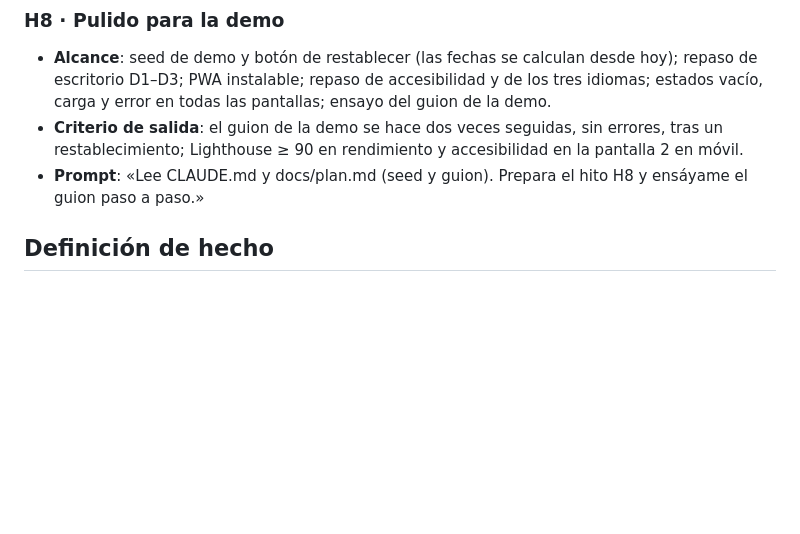
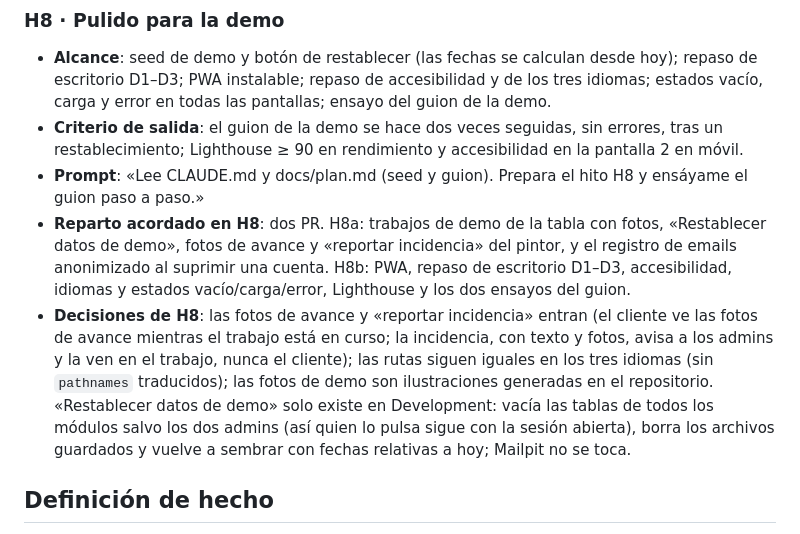
Before and after one commit to nilh77/pinta, a Markdown page: docs/plan.md, the part around the change. GitHub-like rendering; blank space fills up the shorter version.

Commit message:
docs: H8 split, progress photos, incidents, same routes, demo reset
Co-Authored-By: Claude Opus 5.5 <noreply@anthropic.com>

```diff
--- a/docs/plan.md
+++ b/docs/plan.md
@@ -102,6 +102,8 @@ Las historias remiten al documento 6.2 y las rutas al 6.5. Cada prompt sugerido
 - **Alcance**: seed de demo y botón de restablecer (las fechas se calculan desde hoy); repaso de escritorio D1–D3; PWA instalable; repaso de accesibilidad y de los tres idiomas; estados vacío, carga y error en todas las pantallas; ensayo del guion de la demo.
 - **Criterio de salida**: el guion de la demo se hace dos veces seguidas, sin errores, tras un restablecimiento; Lighthouse ≥ 90 en rendimiento y accesibilidad en la pantalla 2 en móvil.
 - **Prompt**: «Lee CLAUDE.md y docs/plan.md (seed y guion). Prepara el hito H8 y ensáyame el guion paso a paso.»
+- **Reparto acordado en H8**: dos PR. H8a: trabajos de demo de la tabla con fotos, «Restablecer datos de demo», fotos de avance y «reportar incidencia» del pintor, y el registro de emails anonimizado al suprimir una cuenta. H8b: PWA, repaso de escritorio D1–D3, accesibilidad, idiomas y estados vacío/carga/error, Lighthouse y los dos ensayos del guion.
+- **Decisiones de H8**: las fotos de avance y «reportar incidencia» entran (el cliente ve las fotos de avance mientras el trabajo está en curso; la incidencia, con texto y fotos, avisa a los admins y la ven en el trabajo, nunca el cliente); las rutas siguen iguales en los tres idiomas (sin `pathnames` traducidos); las fotos de demo son ilustraciones generadas en el repositorio. «Restablecer datos de demo» solo existe en Development: vacía las tablas de todos los módulos salvo los dos admins (así quien lo pulsa sigue con la sesión abierta), borra los archivos guardados y vuelve a sembrar con fechas relativas a hoy; Mailpit no se toca.
 
 ## Definición de hecho
 
```
Also changed, not shown: docs/api.md (+5 -2 lines), docs/screens.md (+4 -4 lines).
